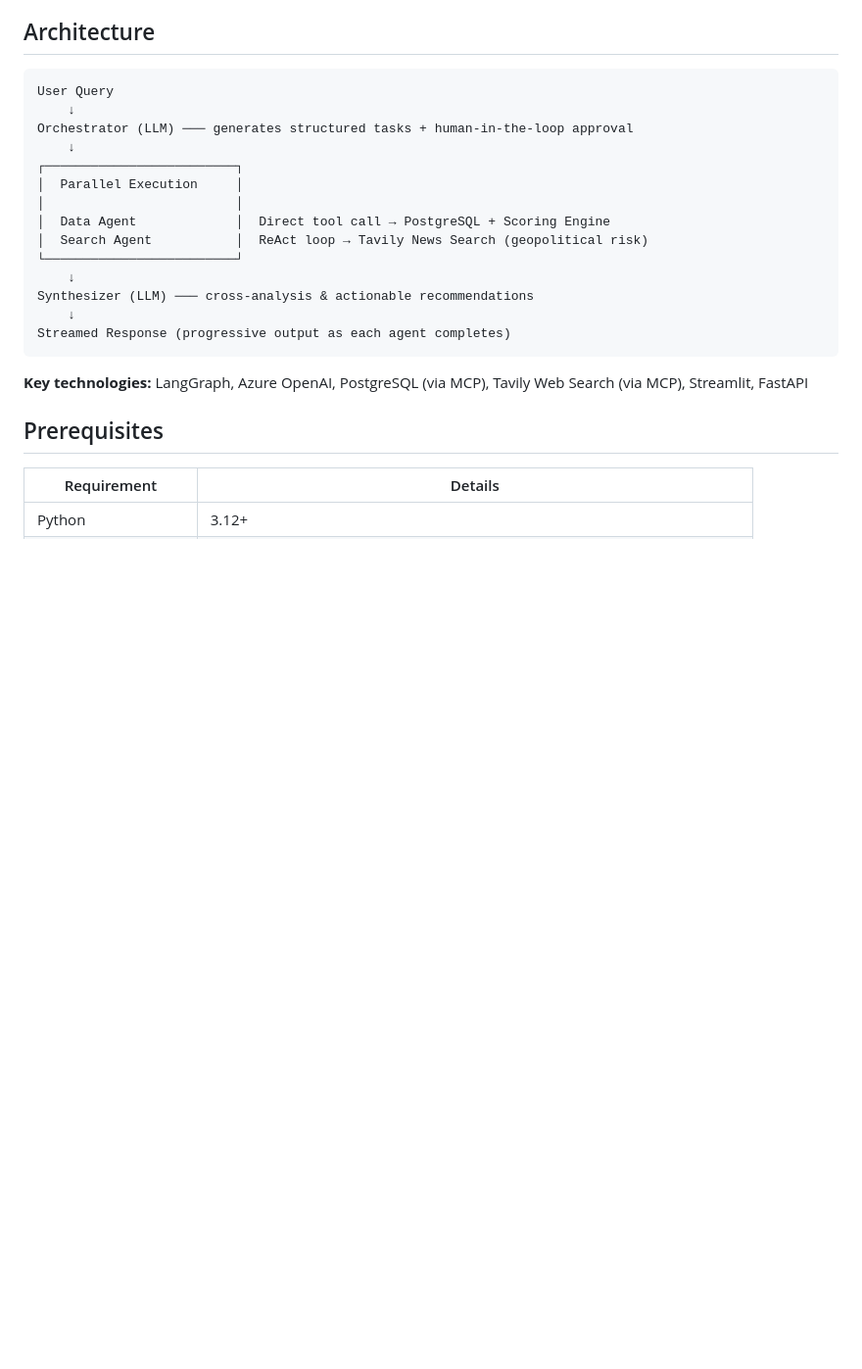
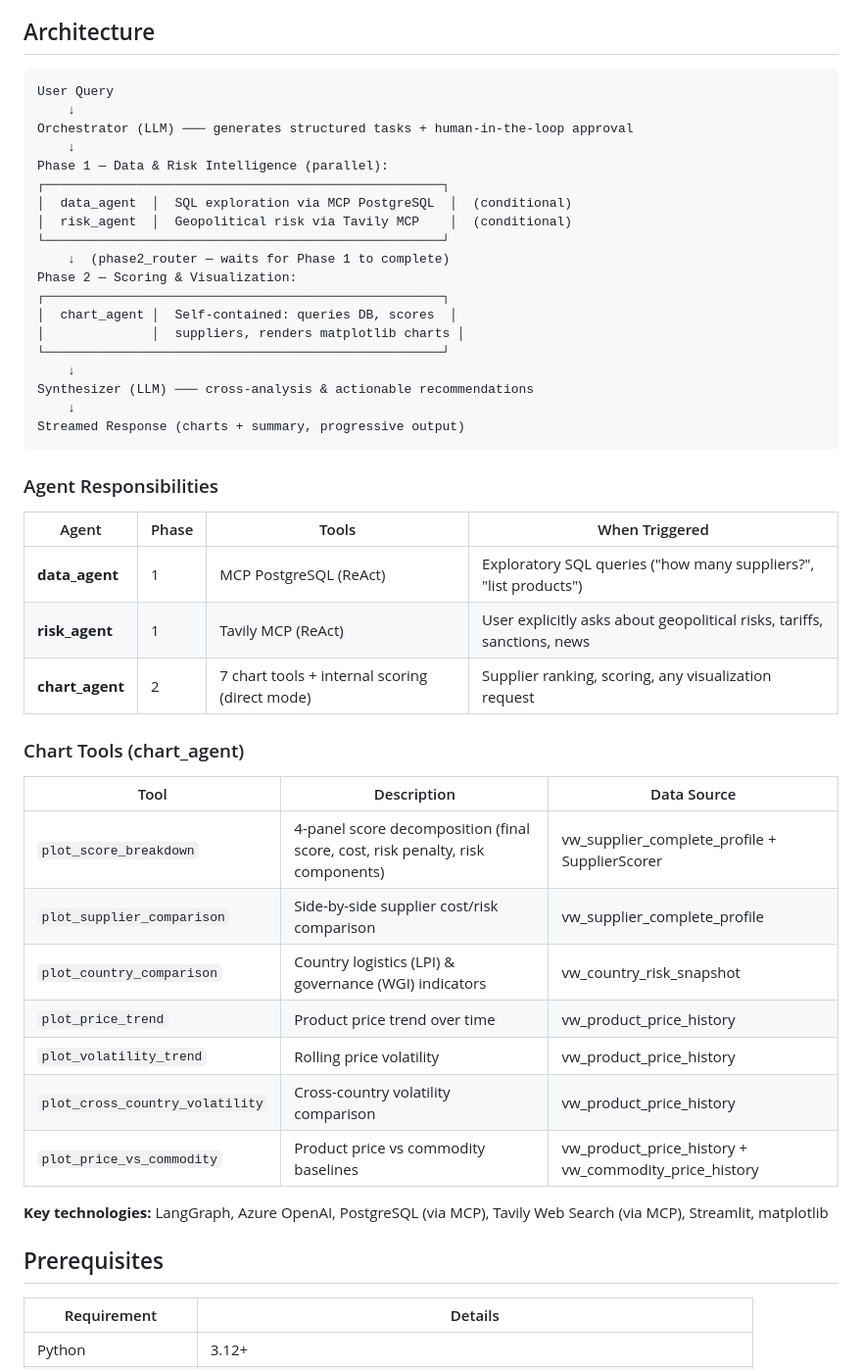
Before and after one commit to jbeck0854/procurement_agent, a Markdown page: demo/README.md, the part around one of its changes. Shown at 98% size. Rendered like a GitHub page; blank space fills up the shorter version.

````diff
--- a/demo/README.md
+++ b/demo/README.md
@@ -9,19 +9,44 @@ User Query
     ↓
 Orchestrator (LLM) ─── generates structured tasks + human-in-the-loop approval
     ↓
-┌─────────────────────────┐
-│  Parallel Execution     │
-│                         │
-│  Data Agent             │  Direct tool call → PostgreSQL + Scoring Engine
-│  Search Agent           │  ReAct loop → Tavily News Search (geopolitical risk)
-└─────────────────────────┘
+Phase 1 — Data & Risk Intelligence (parallel):
+┌────────────────────────────────────────────────────┐
+│  data_agent  │  SQL exploration via MCP PostgreSQL  │  (conditional)
+│  risk_agent  │  Geopolitical risk via Tavily MCP    │  (conditional)
+└────────────────────────────────────────────────────┘
+    ↓  (phase2_router — waits for Phase 1 to complete)
+Phase 2 — Scoring & Visualization:
+┌────────────────────────────────────────────────────┐
+│  chart_agent │  Self-contained: queries DB, scores  │
+│              │  suppliers, renders matplotlib charts │
+└────────────────────────────────────────────────────┘
     ↓
 Synthesizer (LLM) ─── cross-analysis & actionable recommendations
     ↓
-Streamed Response (progressive output as each agent completes)
+Streamed Response (charts + summary, progressive output)
 ```
 
-**Key technologies:** LangGraph, Azure OpenAI, PostgreSQL (via MCP), Tavily Web Search (via MCP), Streamlit, FastAPI
+### Agent Responsibilities
+
+| Agent | Phase | Tools | When Triggered |
+|-------|-------|-------|----------------|
+| **data_agent** | 1 | MCP PostgreSQL (ReAct) | Exploratory SQL queries ("how many suppliers?", "list products") |
+| **risk_agent** | 1 | Tavily MCP (ReAct) | User explicitly asks about geopolitical risks, tariffs, sanctions, news |
+| **chart_agent** | 2 | 7 chart tools + internal scoring (direct mode) | Supplier ranking, scoring, any visualization request |
+
+### Chart Tools (chart_agent)
+
+| Tool | Description | Data Source |
+|------|-------------|-------------|
+| `plot_score_breakdown` | 4-panel score decomposition (final score, cost, risk penalty, risk components) | vw_supplier_complete_profile + SupplierScorer |
+| `plot_supplier_comparison` | Side-by-side supplier cost/risk comparison | vw_supplier_complete_profile |
+| `plot_country_comparison` | Country logistics (LPI) & governance (WGI) indicators | vw_country_risk_snapshot |
+| `plot_price_trend` | Product price trend over time | vw_product_price_history |
+| `plot_volatility_trend` | Rolling price volatility | vw_product_price_history |
+| `plot_cross_country_volatility` | Cross-country volatility comparison | vw_product_price_history |
+| `plot_price_vs_commodity` | Product price vs commodity baselines | vw_product_price_history + vw_commodity_price_history |
+
+**Key technologies:** LangGraph, Azure OpenAI, PostgreSQL (via MCP), Tavily Web Search (via MCP), Streamlit, matplotlib
 
 ## Prerequisites
 
````
Also changed, not shown: other parts of demo/README.md (+19 -16 lines).
